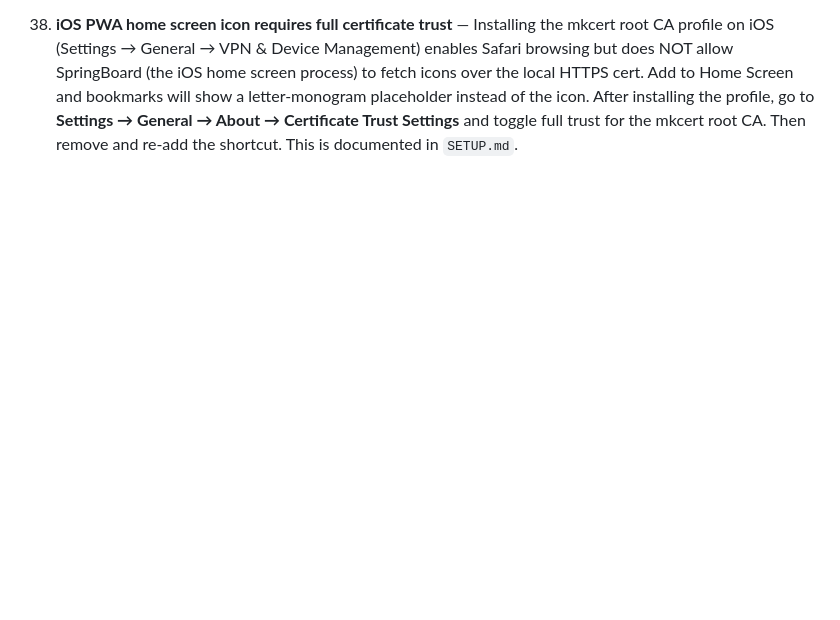
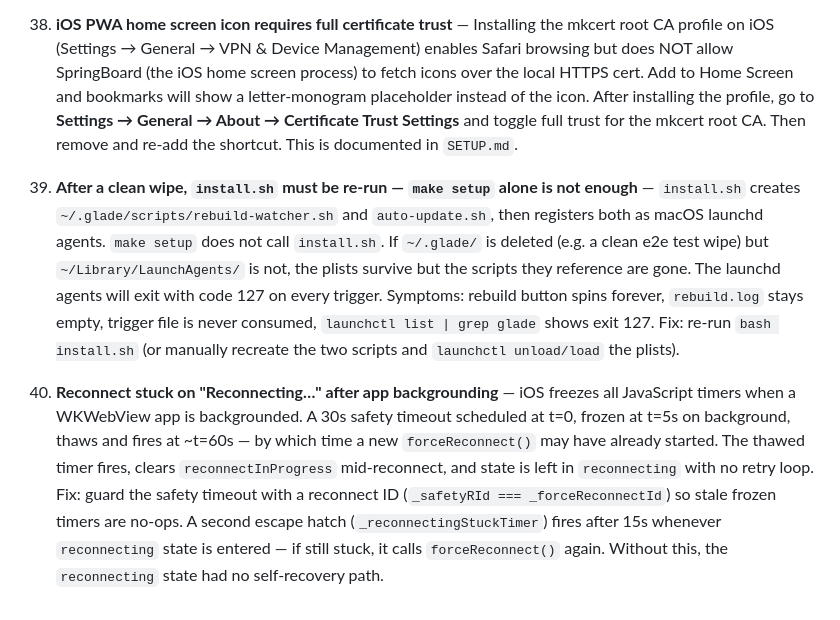
Before and after one commit to mattsimonis/glade-sh, a Markdown page: COPILOT_INSTRUCTIONS.md, the part around the change. GitHub-like rendering; blank space fills up the shorter version.

Commit message:
Add gotchas: clean-wipe install.sh + reconnect stuck after background
Co-authored-by: Copilot <223556219+Copilot@users.noreply.github.com>

```diff
--- a/COPILOT_INSTRUCTIONS.md
+++ b/COPILOT_INSTRUCTIONS.md
@@ -316,3 +316,7 @@ make shell
 37. **Selection mode button lives in the shortcut bar** — The I-beam select button is created inside `renderShortcutBar()`, which is called every time keyboard mode changes. It calls `window._toggleSelMode()`. Because `renderShortcutBar()` rebuilds the bar on every call, the button must restore its `.active` state by checking `document.body.classList.contains('sel-mode')` at creation time. `window._toggleSelMode`, `window._exitSelMode`, and `window._isSelModeActive` are set once by the sel-mode IIFE and persist across rebuilds.
 
 38. **iOS PWA home screen icon requires full certificate trust** — Installing the mkcert root CA profile on iOS (Settings → General → VPN & Device Management) enables Safari browsing but does NOT allow SpringBoard (the iOS home screen process) to fetch icons over the local HTTPS cert. Add to Home Screen and bookmarks will show a letter-monogram placeholder instead of the icon. After installing the profile, go to **Settings → General → About → Certificate Trust Settings** and toggle full trust for the mkcert root CA. Then remove and re-add the shortcut. This is documented in `SETUP.md`.
+
+39. **After a clean wipe, `install.sh` must be re-run — `make setup` alone is not enough** — `install.sh` creates `~/.glade/scripts/rebuild-watcher.sh` and `auto-update.sh`, then registers both as macOS launchd agents. `make setup` does not call `install.sh`. If `~/.glade/` is deleted (e.g. a clean e2e test wipe) but `~/Library/LaunchAgents/` is not, the plists survive but the scripts they reference are gone. The launchd agents will exit with code 127 on every trigger. Symptoms: rebuild button spins forever, `rebuild.log` stays empty, trigger file is never consumed, `launchctl list | grep glade` shows exit 127. Fix: re-run `bash install.sh` (or manually recreate the two scripts and `launchctl unload/load` the plists).
+
+40. **Reconnect stuck on "Reconnecting…" after app backgrounding** — iOS freezes all JavaScript timers when a WKWebView app is backgrounded. A 30s safety timeout scheduled at t=0, frozen at t=5s on background, thaws and fires at ~t=60s — by which time a new `forceReconnect()` may have already started. The thawed timer fires, clears `reconnectInProgress` mid-reconnect, and state is left in `reconnecting` with no retry loop. Fix: guard the safety timeout with a reconnect ID (`_safetyRId === _forceReconnectId`) so stale frozen timers are no-ops. A second escape hatch (`_reconnectingStuckTimer`) fires after 15s whenever `reconnecting` state is entered — if still stuck, it calls `forceReconnect()` again. Without this, the `reconnecting` state had no self-recovery path.
```
